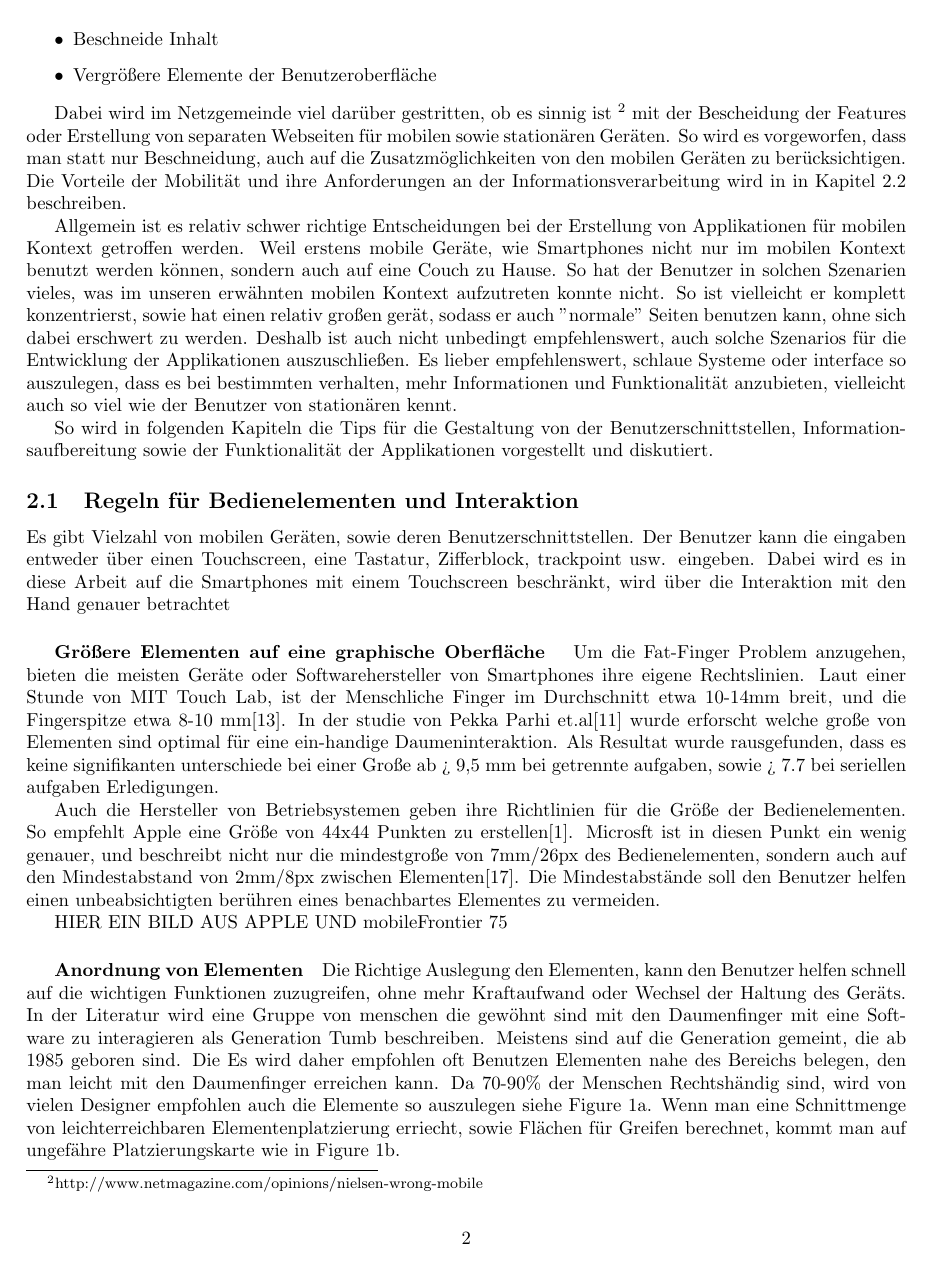
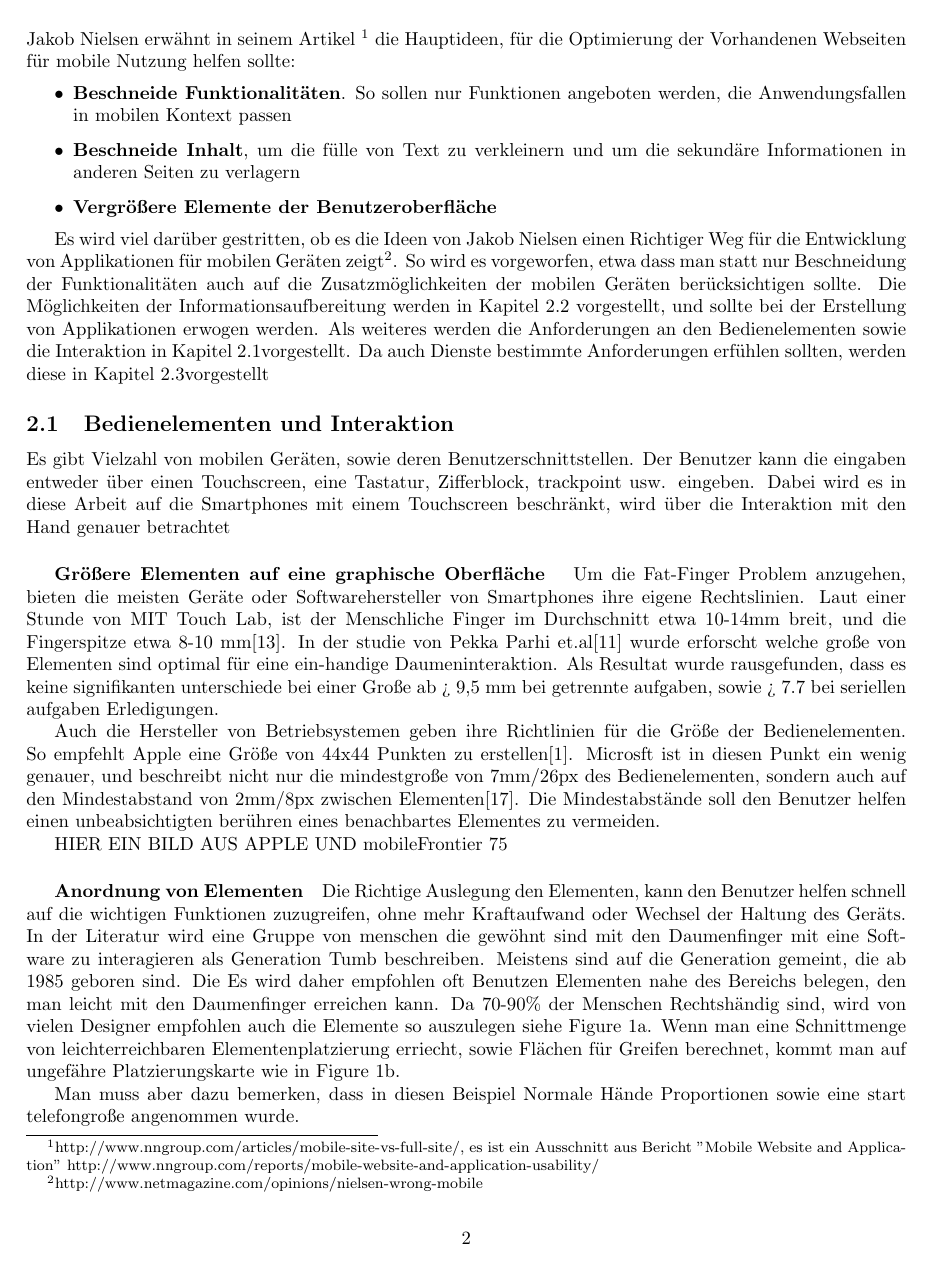
Before and after one commit to saulide/ausarbeitung, a LaTeX paper (abgabe.tex, which reads text/designTips.tex): page 2 of 9. Compiled offline with pdfLaTeX.

Commit message:
Changing introduction

```diff
--- a/text/designTips.tex
+++ b/text/designTips.tex
@@ -10 +10,2 @@ In diesen Kapitel werden verschiedene Gestaltungsprinzipien vorgestellt, die bei
 
+Bei schon vorhandenen Applikationen muss meistens nur der Design von, sondern auch die Funktionalität der Applikationen an den Geräten, die Benutzungsumgebung und Benutzer Intentionen angepasst werden. Jakob Nielsen erwähnt in seinem Artikel \footnote{http://www.nngroup.com/articles/mobile-site-vs-full-site/, es ist ein Ausschnitt aus Bericht "Mobile Website and Application" http://www.nngroup.com/reports/mobile-website-and-application-usability/} die Hauptideen, für die Optimierung der Vorhandenen Webseiten für mobile Nutzung helfen sollte:
@@ -15,17 +12,12 @@ Seit der stetige Verbreitung von Smartphones und mobilen Geräten in alltäglich
 \begin{itemize}
-	\item Besqchneide Features
-	\item Beschneide Inhalt
-	\item Vergrößere Elemente der Benutzeroberfläche
+	\item \textbf{Beschneide Funktionalitäten}. So sollen nur Funktionen angeboten werden, die Anwendungsfallen in  mobilen Kontext passen
+	\item \textbf{Beschneide Inhalt}, um die fülle von Text zu verkleinern und um die sekundäre Informationen in anderen Seiten zu verlagern
+	\item \textbf{Vergrößere Elemente der Benutzeroberfläche}
 \end{itemize}
 
-Dabei wird im Netzgemeinde viel darüber gestritten, ob es sinnig ist \footnote{http://www.netmagazine.com/opinions/nielsen-wrong-mobile} mit der Bescheidung der Features oder Erstellung von separaten Webseiten für mobilen sowie stationären Geräten. So wird es vorgeworfen, dass man statt nur Beschneidung, auch auf die Zusatzmöglichkeiten von den mobilen Geräten zu berücksichtigen. Die Vorteile der Mobilität und ihre Anforderungen an der Informationsverarbeitung wird in in Kapitel \ref{sec:Informationsaufbereitung} beschreiben.
+Es wird viel darüber gestritten, ob es die Ideen von Jakob Nielsen einen Richtiger Weg für die Entwicklung von Applikationen für mobilen Geräten zeigt\footnote{http://www.netmagazine.com/opinions/nielsen-wrong-mobile}. So wird es vorgeworfen, etwa dass man statt nur Beschneidung der Funktionalitäten auch auf die Zusatzmöglichkeiten der mobilen Geräten berücksichtigen sollte. Die Möglichkeiten der Informationsaufbereitung werden in Kapitel \ref{sec:Informationsaufbereitung} vorgestellt, und sollte bei der Erstellung von Applikationen erwogen werden. Als weiteres werden die Anforderungen an den Bedienelementen sowie die Interaktion in Kapitel \ref{sub:Benutzerschnittstellen}vorgestellt. Da auch Dienste bestimmte Anforderungen erfühlen sollten, werden diese in Kapitel \ref{sub:gestaltung_von_diensten}vorgestellt
 
-Allgemein ist es relativ schwer richtige Entscheidungen bei der Erstellung von Applikationen für mobilen Kontext getroffen werden. Weil erstens mobile Geräte, wie Smartphones nicht nur im mobilen Kontext benutzt werden können, sondern auch auf eine Couch zu Hause. So hat der Benutzer in solchen Szenarien vieles, was im unseren erwähnten mobilen Kontext aufzutreten konnte nicht. So ist vielleicht er komplett konzentrierst, sowie hat einen relativ großen gerät, sodass er auch "normale" Seiten benutzen kann, ohne sich dabei erschwert zu werden. Deshalb ist auch nicht unbedingt empfehlenswert, auch solche Szenarios für die Entwicklung der Applikationen auszuschließen. Es lieber empfehlenswert, schlaue Systeme oder interface so auszulegen, dass es bei bestimmten verhalten, mehr Informationen und Funktionalität anzubieten, vielleicht auch so viel wie der Benutzer von stationären kennt.
-
-So wird in folgenden Kapiteln die Tips für die Gestaltung von der Benutzerschnittstellen, Informationsaufbereitung sowie der Funktionalität der Applikationen vorgestellt und diskutiert.
-
-
-\subsection{Regeln für Bedienelementen und Interaktion}
+\subsection{Bedienelementen und Interaktion}
 \label{sub:Benutzerschnittstellen}
 
 Es gibt Vielzahl von mobilen Geräten, sowie deren Benutzerschnittstellen. Der Benutzer kann die eingaben entweder über einen Touchscreen, eine Tastatur, Zifferblock, trackpoint usw. eingeben. Dabei wird es in diese Arbeit auf die Smartphones mit einem Touchscreen beschränkt, wird über die Interaktion mit den Hand genauer betrachtet
```
Also changed, not shown: text/designTips.tex (10 more changed lines).
